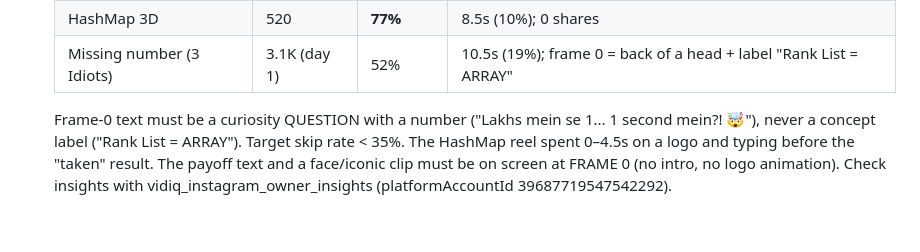
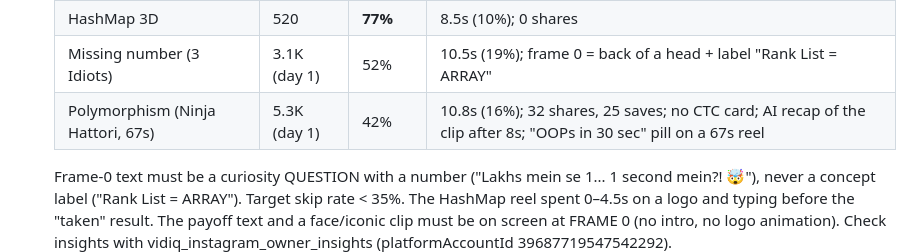
Before and after one commit to Satyam86770/Game, a Markdown page: CLAUDE.md, the part around the change. Rendered like a GitHub page; blank space fills up the shorter version.

Commit message:
CLAUDE.md: add Polymorphism reel insights
Co-Authored-By: Claude Opus 5.5 <noreply@anthropic.com>
Claude-Session: https://claude.ai/code/session_01PhXQnjWjQ6rgfKkmtM56t4

```diff
--- a/CLAUDE.md
+++ b/CLAUDE.md
@@ -68,6 +68,7 @@ What actually differed:
    | Auth | 3K | 79% | |
    | HashMap 3D | 520 | **77%** | 8.5s (10%); 0 shares |
    | Missing number (3 Idiots) | 3.1K (day 1) | 52% | 10.5s (19%); frame 0 = back of a head + label "Rank List = ARRAY" |
+   | Polymorphism (Ninja Hattori, 67s) | 5.3K (day 1) | 42% | 10.8s (16%); 32 shares, 25 saves; no CTC card; AI recap of the clip after 8s; "OOPs in 30 sec" pill on a 67s reel |
 
    Frame-0 text must be a curiosity QUESTION with a number ("Lakhs mein se 1... 1 second mein?! 🤯"), never a concept label ("Rank List = ARRAY").
    Target skip rate < 35%. The HashMap reel spent 0–4.5s on a logo and typing before the "taken" result.
```
